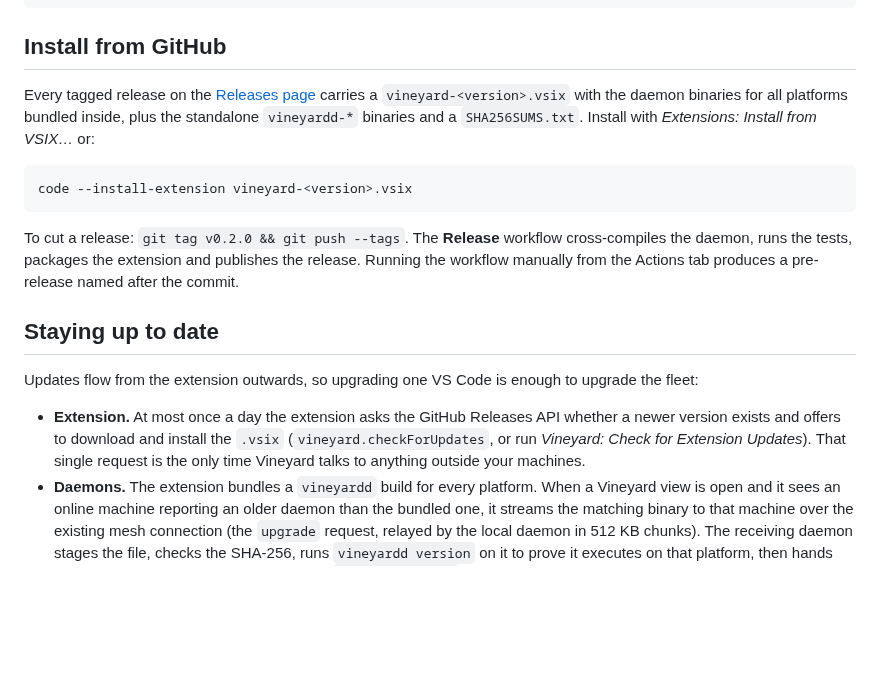
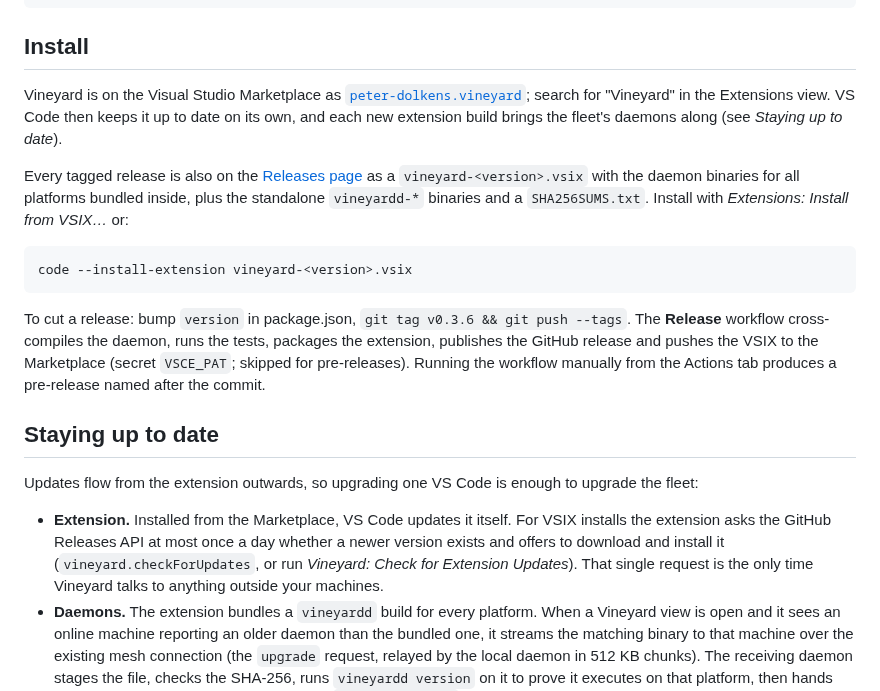
Before and after one commit to peter-dolkens/vineyard, a Markdown page: README.md, the part around the change. Drawn GitHub-style; blank space fills up the shorter version.

Commit message:
Publish to the Visual Studio Marketplace
Manifest: icon (PNG rendered from the logo), repository/bugs/homepage, and no
`private` flag. The Release workflow now publishes the packaged VSIX to the
Marketplace for tagged releases using the VSCE_PAT secret, skipping versions
that are already there. .env is ignored by git and by vsce. Marketplace
installs are kept current by VS Code, so the extension's own daily GitHub
Releases check only runs for VSIX installs.

Co-Authored-By: Claude Fable 5.1 <noreply@anthropic.com>

````diff
--- a/README.md
+++ b/README.md
@@ -124,29 +124,35 @@ src/webview             chat panel UI (bundled separately; marked for Markdown)
 scripts/build-daemon.sh cross-compiles vineyardd into bin/: macOS arm64/amd64, Linux and Windows arm64/amd64/386
 ```
 
-## Install from GitHub
+## Install
 
-Every tagged release on the [Releases page](https://github.com/peter-dolkens/vineyard/releases)
-carries a `vineyard-<version>.vsix` with the daemon binaries for all platforms bundled inside, plus
-the standalone `vineyardd-*` binaries and a `SHA256SUMS.txt`. Install with *Extensions: Install from
+Vineyard is on the Visual Studio Marketplace as
+[`peter-dolkens.vineyard`](https://marketplace.visualstudio.com/items?itemName=peter-dolkens.vineyard);
+search for "Vineyard" in the Extensions view. VS Code then keeps it up to date on its own, and each
+new extension build brings the fleet's daemons along (see *Staying up to date*).
+
+Every tagged release is also on the [Releases page](https://github.com/peter-dolkens/vineyard/releases)
+as a `vineyard-<version>.vsix` with the daemon binaries for all platforms bundled inside, plus the
+standalone `vineyardd-*` binaries and a `SHA256SUMS.txt`. Install with *Extensions: Install from
 VSIX…* or:
 
 ```sh
 code --install-extension vineyard-<version>.vsix
 ```
 
-To cut a release: `git tag v0.2.0 && git push --tags`. The **Release** workflow cross-compiles the
-daemon, runs the tests, packages the extension and publishes the release. Running the workflow
+To cut a release: bump `version` in package.json, `git tag v0.3.6 && git push --tags`. The **Release**
+workflow cross-compiles the daemon, runs the tests, packages the extension, publishes the GitHub
+release and pushes the VSIX to the Marketplace (secret `VSCE_PAT`; skipped for pre-releases). Running the workflow
 manually from the Actions tab produces a pre-release named after the commit.
 
 ## Staying up to date
 
 Updates flow from the extension outwards, so upgrading one VS Code is enough to upgrade the fleet:
 
-* **Extension.** At most once a day the extension asks the GitHub Releases API whether a newer
-  version exists and offers to download and install the `.vsix` (`vineyard.checkForUpdates`, or run
-  *Vineyard: Check for Extension Updates*). That single request is the only time Vineyard talks to
-  anything outside your machines.
+* **Extension.** Installed from the Marketplace, VS Code updates it itself. For VSIX installs the
+  extension asks the GitHub Releases API at most once a day whether a newer version exists and offers
+  to download and install it (`vineyard.checkForUpdates`, or run *Vineyard: Check for Extension
+  Updates*). That single request is the only time Vineyard talks to anything outside your machines.
 * **Daemons.** The extension bundles a `vineyardd` build for every platform. When a Vineyard view is
   open and it sees an online machine reporting an older daemon than the bundled one, it streams the
   matching binary to that machine over the existing mesh connection (the `upgrade` request, relayed by
````
Also changed, not shown: media/icon.png (added), 5 other files.
